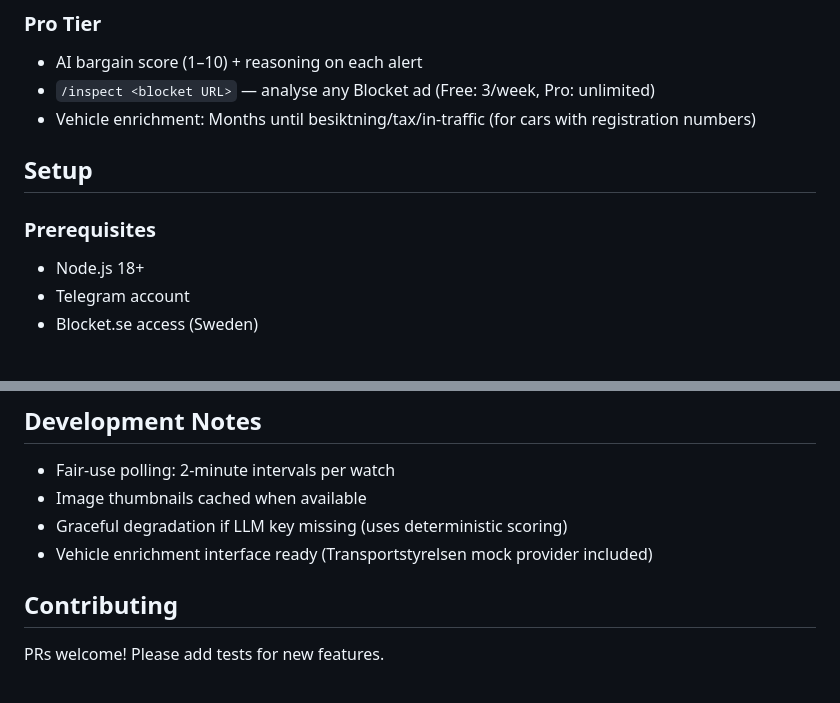
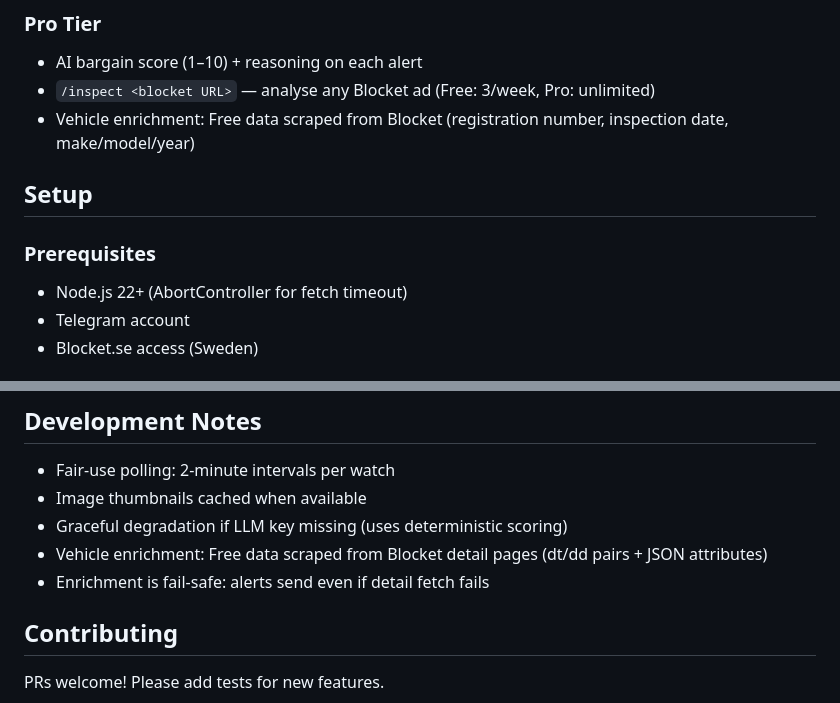
Before and after one commit to Vortitron/fyndbot, a Markdown page: README.md, 2 parts joined by grey strips. GitHub-like rendering.

```diff
--- a/README.md
+++ b/README.md
@@ -15,12 +15,12 @@ Unofficial Blocket helper bot for Telegram (not affiliated with Blocket/Schibste
 ### Pro Tier
 - AI bargain score (1–10) + reasoning on each alert
 - `/inspect <blocket URL>` — analyse any Blocket ad (Free: 3/week, Pro: unlimited)
-- Vehicle enrichment: Months until besiktning/tax/in-traffic (for cars with registration numbers)
+- Vehicle enrichment: Free data scraped from Blocket (registration number, inspection date, make/model/year)
 
 ## Setup
 
 ### Prerequisites
-- Node.js 18+
+- Node.js 22+ (AbortController for fetch timeout)
 - Telegram account
 - Blocket.se access (Sweden)
 
@@ -178,7 +178,8 @@ Minimum coverage: parser and scorer modules.
 - Fair-use polling: 2-minute intervals per watch
 - Image thumbnails cached when available
 - Graceful degradation if LLM key missing (uses deterministic scoring)
-- Vehicle enrichment interface ready (Transportstyrelsen mock provider included)
+- Vehicle enrichment: Free data scraped from Blocket detail pages (dt/dd pairs + JSON attributes)
+- Enrichment is fail-safe: alerts send even if detail fetch fails
 
 ## Contributing
 
```
Also changed, not shown: DEPLOYMENT.md (added, +292 -0 lines).
